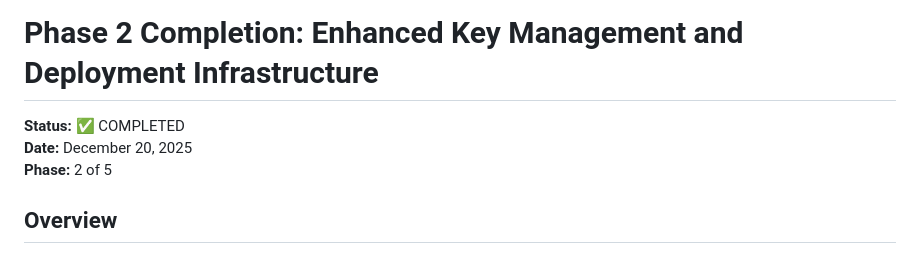
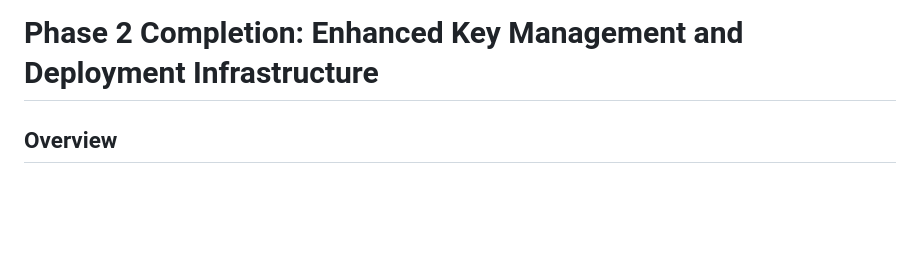
Before and after one commit to arkfile/Arkfile, a Markdown page: docs/phase2-completion.md, the part around the change. Drawn GitHub-style; blank space fills up the shorter version.

```diff
--- a/docs/phase2-completion.md
+++ b/docs/phase2-completion.md
@@ -1,8 +1,4 @@
 # Phase 2 Completion: Enhanced Key Management and Deployment Infrastructure
-
-**Status:** ✅ COMPLETED
-**Date:** December 20, 2025
-**Phase:** 2 of 5
 
 ## Overview
 
```
Also changed, not shown: docs/phase3-completion.md (+0 -3 lines), docs/phase4-completion.md (+15 -19 lines).
